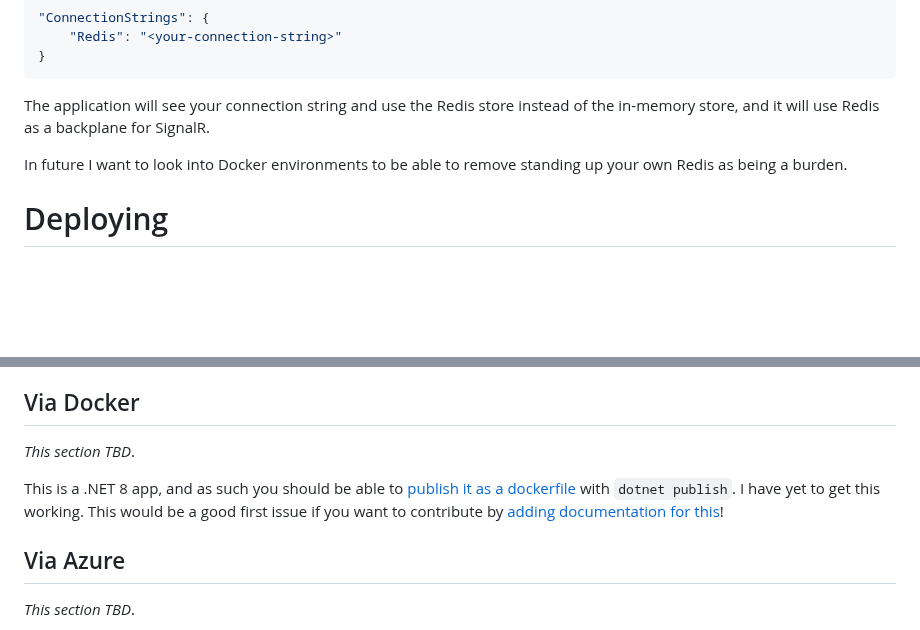
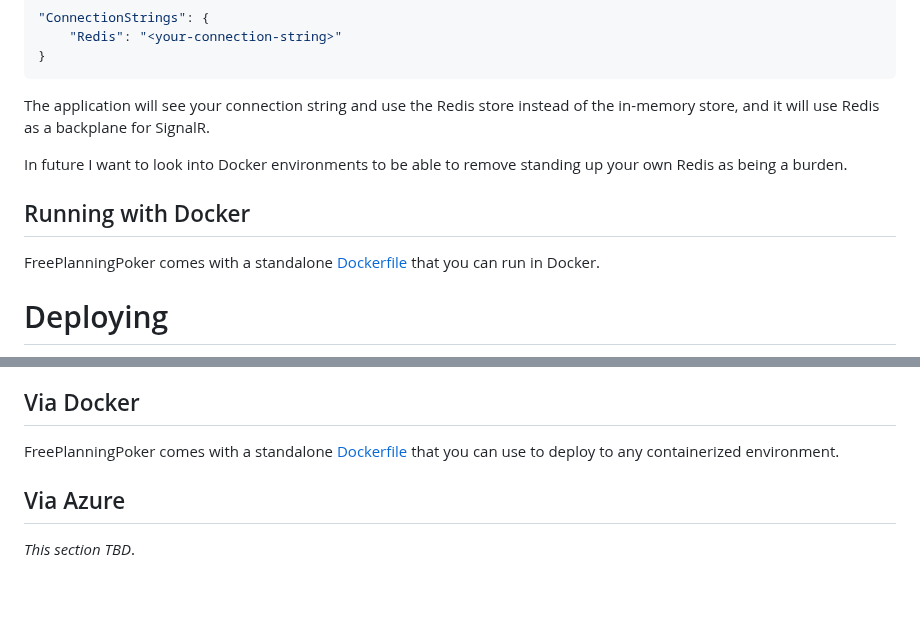
Before and after one commit to IanWold/PlanningPoker, a Markdown page: README.md, 2 parts joined by grey strips. Rendered like a GitHub page; blank space fills up the shorter version.

```diff
--- a/README.md
+++ b/README.md
@@ -34,6 +34,10 @@ The application will see your connection string and use the Redis store instead
 
 In future I want to look into Docker environments to be able to remove standing up your own Redis as being a burden.
 
+## Running with Docker
+
+FreePlanningPoker comes with a standalone [Dockerfile](https://github.com/IanWold/PlanningPoker/blob/main/Dockerfile) that you can run in Docker.
+
 # Deploying
 
 You can deploy this project yourself without much fuss. I recommend using [Railway](https://railway.app/), my favorite cloud provider for simple apps (heck, even some complicated scenarios are probably fine here).
@@ -58,9 +62,7 @@ In future I'll be adding some of these settings to a Railway config file in the
 
 ## Via Docker
 
-_This section TBD_.
-
-This is a .NET 8 app, and as such you should be able to [publish it as a dockerfile](https://learn.microsoft.com/en-us/dotnet/core/docker/publish-as-container?pivots=dotnet-8-0) with `dotnet publish`. I have yet to get this working. This would be a good first issue if you want to contribute by [adding documentation for this](https://github.com/IanWold/PlanningPoker/issues/25)!
+FreePlanningPoker comes with a standalone [Dockerfile](https://github.com/IanWold/PlanningPoker/blob/main/Dockerfile) that you can use to deploy to any containerized environment.
 
 ## Via Azure
 
```
